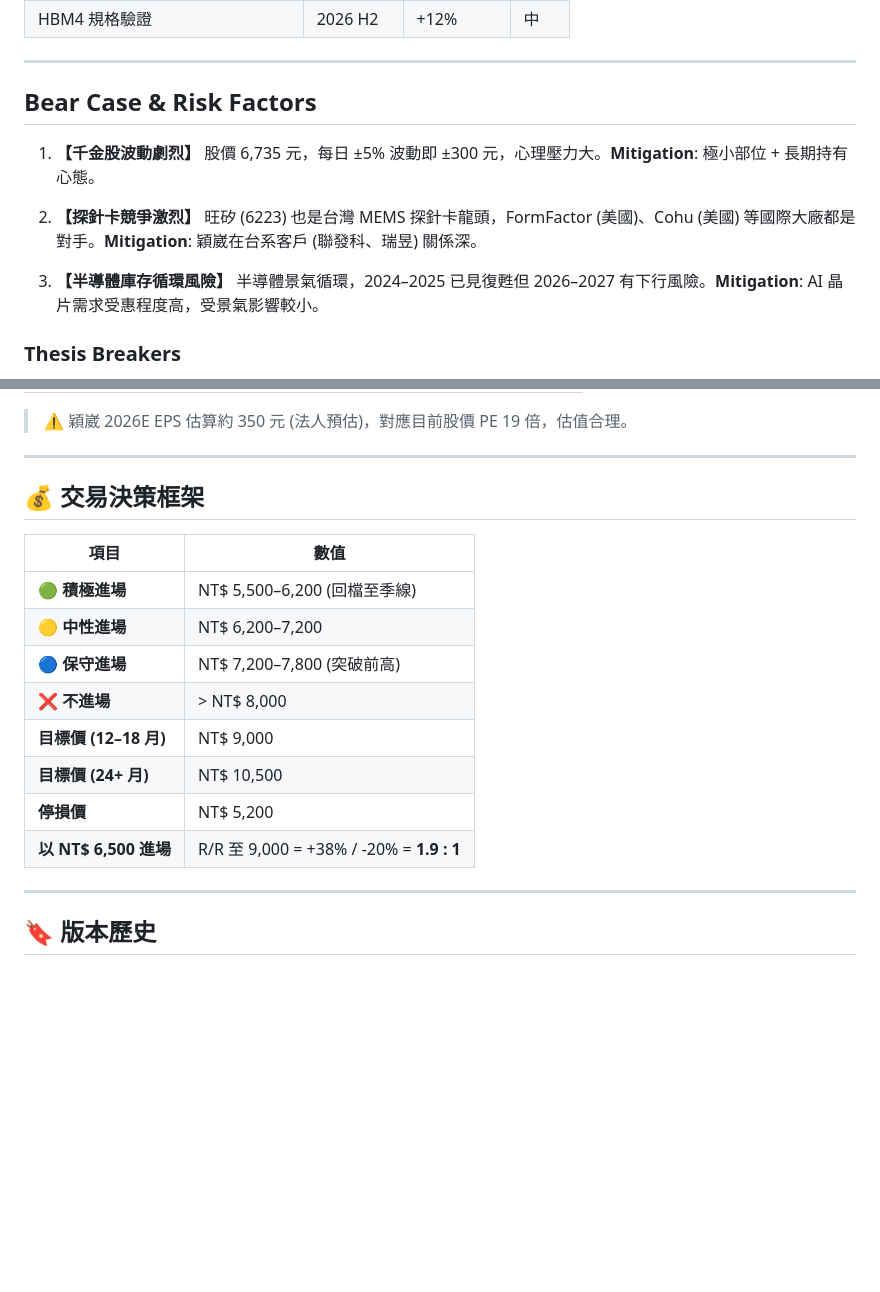
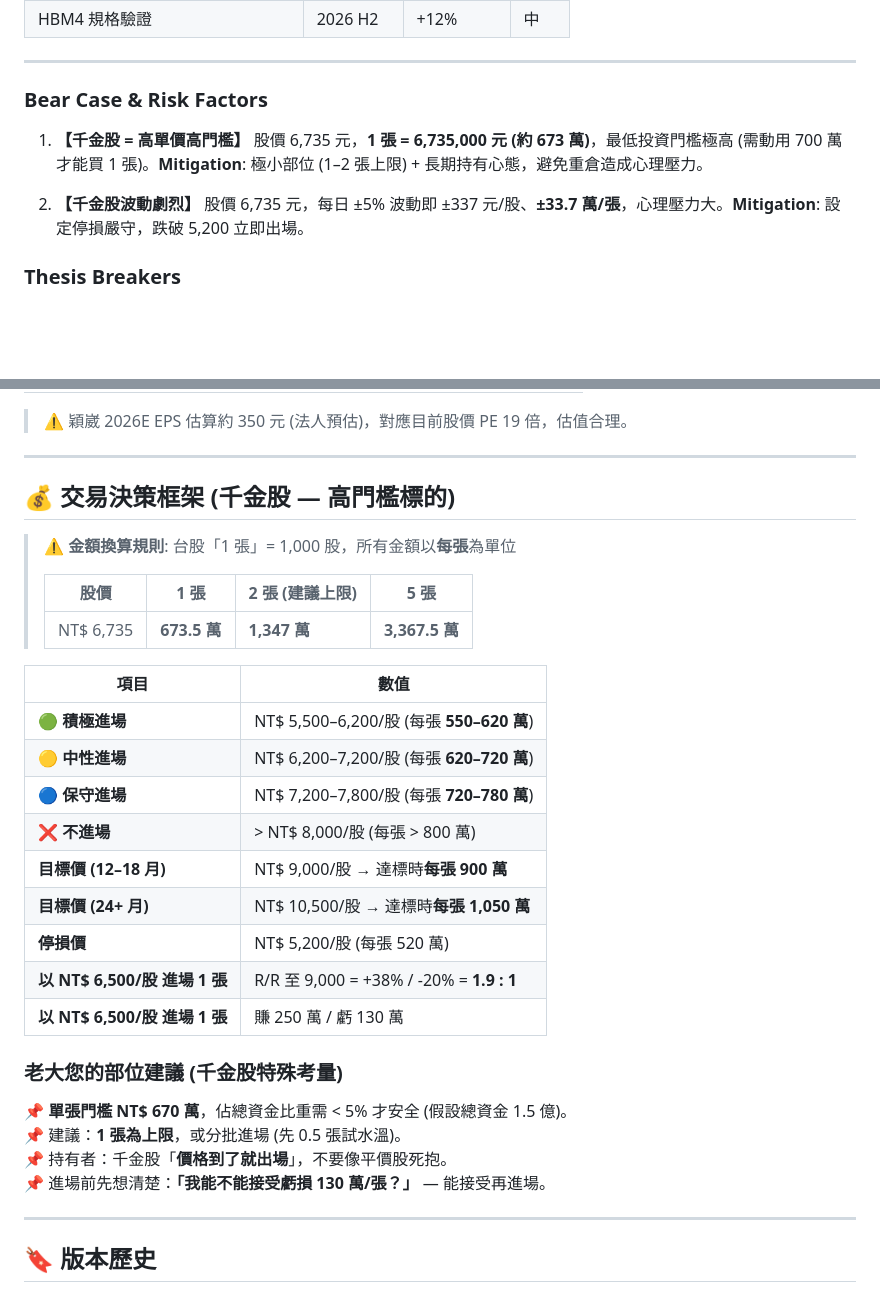
Before and after one commit to ttcccat-tech/tw-stock-research, a Markdown page: reports/6515-YingWei.md, 2 parts joined by grey strips. Rendered like a GitHub page; blank space fills up the shorter version.

Commit message:
fix(6515): 補充千金股張/股顯示規則，避免再次算錯金額
老大反饋: 穎崴 6,735 元 × 1,000 股 = 673.5 萬/張 (Quinn 之前估算 67 萬/張差 10 倍)

修正內容:
1. 6515-YingWei.md 補上張數對照表 (1 張 = 673.5 萬)
2. 補上「千金股特殊考量」段落 (1 張為上限、5% 資金占比上限)
3. README.md 新增「張數 vs 股數顯示規則 SOP」

Quinn 自我檢查: 其他 10 支報告的 Buy Zone 數字都 < 1000 元，
換算張數後金額約 1.5 萬 ~ 110 萬/張，與平價股慣例一致，無需修正。

唯一例外是 6409 旭隼 (1,020 元/股) 和 6515 穎崴 (6,735 元/股) 屬高價股，
均已在個別報告中加上張數對照表。

Co-authored-by: Quinn Investment Researcher <quinn@ttcccat.local>

```diff
--- a/reports/6515-YingWei.md
+++ b/reports/6515-YingWei.md
@@ -41,13 +41,11 @@
 
 ---
 
-## Bear Case & Risk Factors
+### Bear Case & Risk Factors
 
-1. **【千金股波動劇烈】** 股價 6,735 元，每日 ±5% 波動即 ±300 元，心理壓力大。**Mitigation**: 極小部位 + 長期持有心態。
+1. **【千金股 = 高單價高門檻】** 股價 6,735 元，**1 張 = 6,735,000 元 (約 673 萬)**，最低投資門檻極高 (需動用 700 萬才能買 1 張)。**Mitigation**: 極小部位 (1–2 張上限) + 長期持有心態，避免重倉造成心理壓力。
 
-2. **【探針卡競爭激烈】** 旺矽 (6223) 也是台灣 MEMS 探針卡龍頭，FormFactor (美國)、Cohu (美國) 等國際大廠都是對手。**Mitigation**: 穎崴在台系客戶 (聯發科、瑞昱) 關係深。
-
-3. **【半導體庫存循環風險】** 半導體景氣循環，2024–2025 已見復甦但 2026–2027 有下行風險。**Mitigation**: AI 晶片需求受惠程度高，受景氣影響較小。
+2. **【千金股波動劇烈】** 股價 6,735 元，每日 ±5% 波動即 ±337 元/股、**±33.7 萬/張**，心理壓力大。**Mitigation**: 設定停損嚴守，跌破 5,200 立即出場。
 
 ### Thesis Breakers
 
@@ -70,18 +68,32 @@
 
 ---
 
-## 💰 交易決策框架
+## 💰 交易決策框架 (千金股 — 高門檻標的)
+
+> ⚠️ **金額換算規則**: 台股「1 張」= 1,000 股，所有金額以**每張**為單位
+>
+> | 股價 | 1 張 | 2 張 (建議上限) | 5 張 |
+> |------|------|----------------|------|
+> | NT$ 6,735 | **673.5 萬** | **1,347 萬** | **3,367.5 萬** |
 
 | 項目 | 數值 |
 |------|------|
-| **🟢 積極進場** | NT$ 5,500–6,200 (回檔至季線) |
-| **🟡 中性進場** | NT$ 6,200–7,200 |
-| **🔵 保守進場** | NT$ 7,200–7,800 (突破前高) |
-| **❌ 不進場** | > NT$ 8,000 |
-| **目標價 (12–18 月)** | NT$ 9,000 |
-| **目標價 (24+ 月)** | NT$ 10,500 |
-| **停損價** | NT$ 5,200 |
-| **以 NT$ 6,500 進場** | R/R 至 9,000 = +38% / -20% = **1.9 : 1** |
+| **🟢 積極進場** | NT$ 5,500–6,200/股 (每張 **550–620 萬**) |
+| **🟡 中性進場** | NT$ 6,200–7,200/股 (每張 **620–720 萬**) |
+| **🔵 保守進場** | NT$ 7,200–7,800/股 (每張 **720–780 萬**) |
+| **❌ 不進場** | > NT$ 8,000/股 (每張 > 800 萬) |
+| **目標價 (12–18 月)** | NT$ 9,000/股 → 達標時**每張 900 萬** |
+| **目標價 (24+ 月)** | NT$ 10,500/股 → 達標時**每張 1,050 萬** |
+| **停損價** | NT$ 5,200/股 (每張 520 萬) |
+| **以 NT$ 6,500/股 進場 1 張** | R/R 至 9,000 = +38% / -20% = **1.9 : 1** |
+| **以 NT$ 6,500/股 進場 1 張** | 賺 250 萬 / 虧 130 萬 |
+
+### 老大您的部位建議 (千金股特殊考量)
+
+📌 **單張門檻 NT$ 670 萬**，佔總資金比重需 < 5% 才安全 (假設總資金 1.5 億)。
+📌 建議：**1 張為上限**，或分批進場 (先 0.5 張試水溫)。
+📌 持有者：千金股「**價格到了就出場**」，不要像平價股死抱。
+📌 進場前先想清楚：**「我能不能接受虧損 130 萬/張？」** — 能接受再進場。
 
 ---
 
```
Also changed, not shown: README.md (+19 -0 lines).
